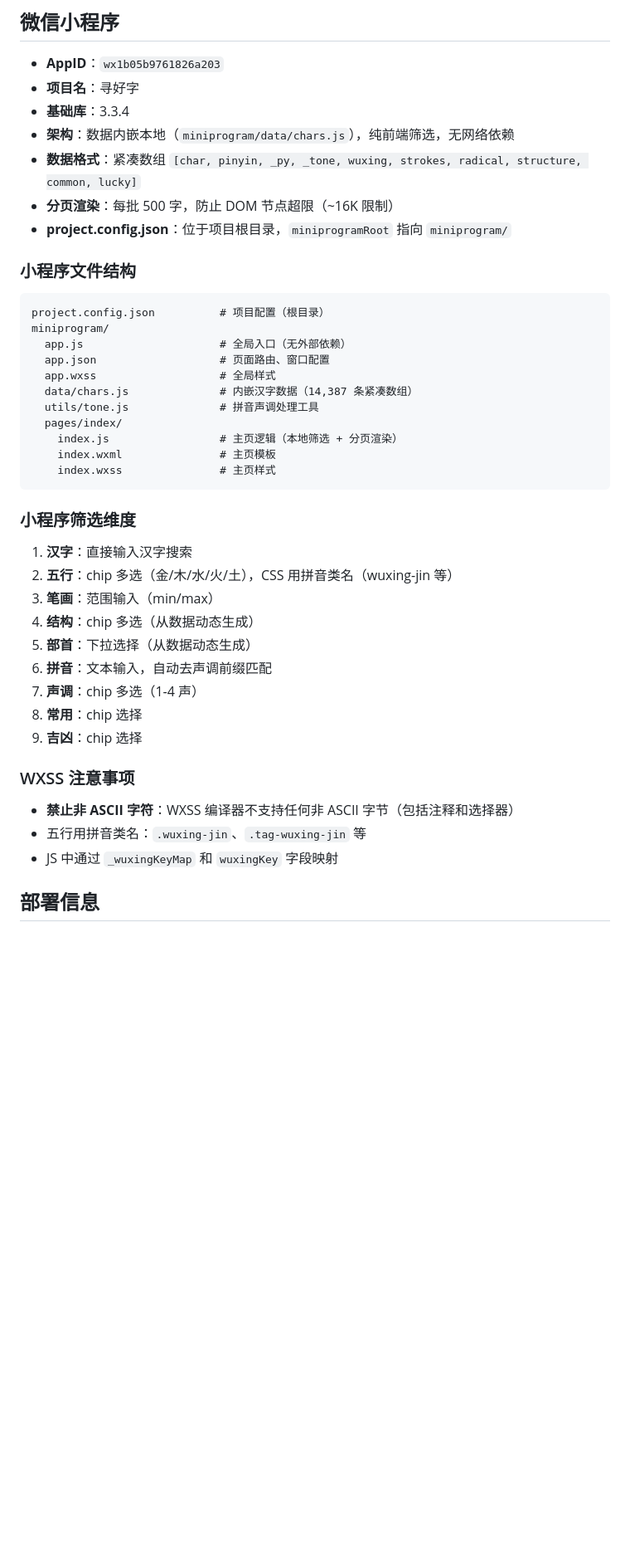
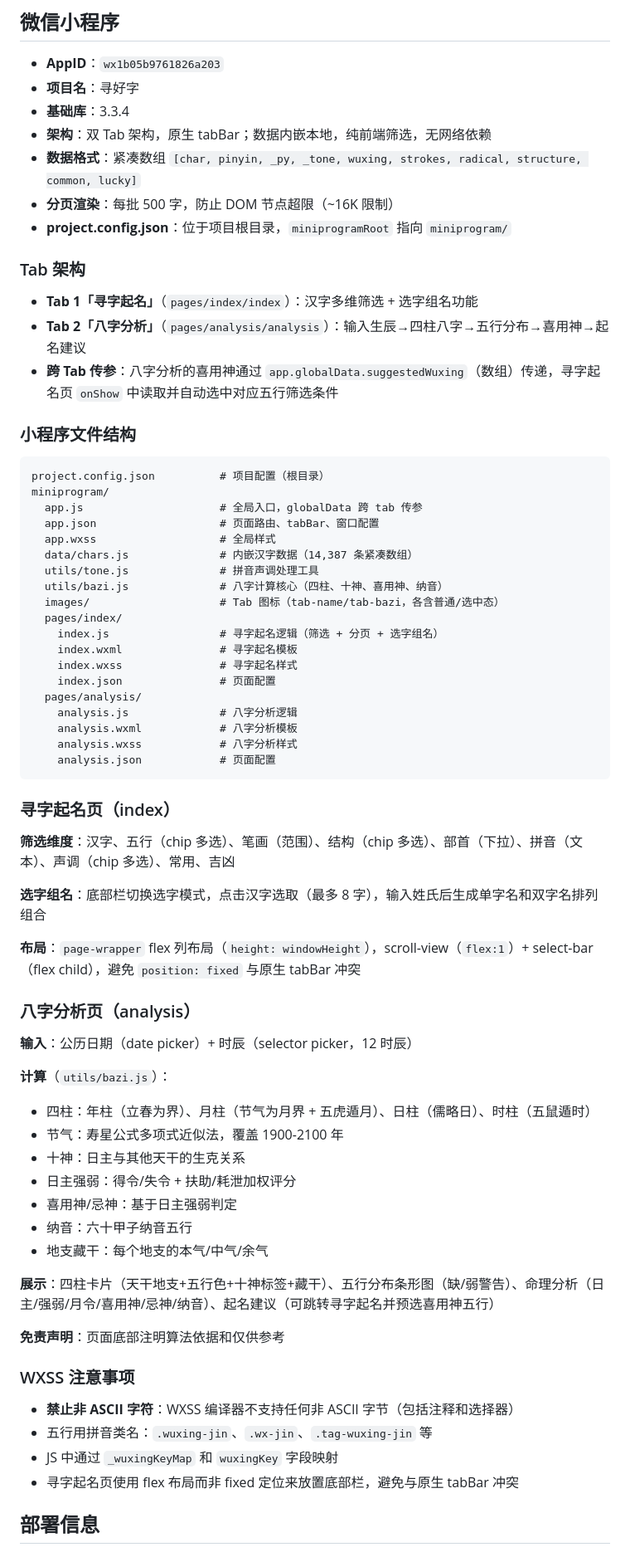
Before and after one commit to lvxiaoxin/NameTool, a Markdown page: CLAUDE.md, the part around one of its changes. Shown at 83% size. Rendered like a GitHub page; blank space fills up the shorter version.

````diff
--- a/CLAUDE.md
+++ b/CLAUDE.md
@@ -24,44 +24,72 @@
 - **AppID**：`wx1b05b9761826a203`
 - **项目名**：寻好字
 - **基础库**：3.3.4
-- **架构**：数据内嵌本地（`miniprogram/data/chars.js`），纯前端筛选，无网络依赖
+- **架构**：双 Tab 架构，原生 tabBar；数据内嵌本地，纯前端筛选，无网络依赖
 - **数据格式**：紧凑数组 `[char, pinyin, _py, _tone, wuxing, strokes, radical, structure, common, lucky]`
 - **分页渲染**：每批 500 字，防止 DOM 节点超限（~16K 限制）
 - **project.config.json**：位于项目根目录，`miniprogramRoot` 指向 `miniprogram/`
+
+### Tab 架构
+
+- **Tab 1「寻字起名」**（`pages/index/index`）：汉字多维筛选 + 选字组名功能
+- **Tab 2「八字分析」**（`pages/analysis/analysis`）：输入生辰→四柱八字→五行分布→喜用神→起名建议
+- **跨 Tab 传参**：八字分析的喜用神通过 `app.globalData.suggestedWuxing`（数组）传递，寻字起名页 `onShow` 中读取并自动选中对应五行筛选条件
 
 ### 小程序文件结构
 
 ```
 project.config.json          # 项目配置（根目录）
 miniprogram/
-  app.js                     # 全局入口（无外部依赖）
-  app.json                   # 页面路由、窗口配置
+  app.js                     # 全局入口，globalData 跨 tab 传参
+  app.json                   # 页面路由、tabBar、窗口配置
   app.wxss                   # 全局样式
   data/chars.js              # 内嵌汉字数据（14,387 条紧凑数组）
   utils/tone.js              # 拼音声调处理工具
+  utils/bazi.js              # 八字计算核心（四柱、十神、喜用神、纳音）
+  images/                    # Tab 图标（tab-name/tab-bazi，各含普通/选中态）
   pages/index/
-    index.js                 # 主页逻辑（本地筛选 + 分页渲染）
-    index.wxml               # 主页模板
-    index.wxss               # 主页样式
+    index.js                 # 寻字起名逻辑（筛选 + 分页 + 选字组名）
+    index.wxml               # 寻字起名模板
+    index.wxss               # 寻字起名样式
+    index.json               # 页面配置
+  pages/analysis/
+    analysis.js              # 八字分析逻辑
+    analysis.wxml            # 八字分析模板
+    analysis.wxss            # 八字分析样式
+    analysis.json            # 页面配置
 ```
 
-### 小程序筛选维度
+### 寻字起名页（index）
 
-1. **汉字**：直接输入汉字搜索
-2. **五行**：chip 多选（金/木/水/火/土），CSS 用拼音类名（wuxing-jin 等）
-3. **笔画**：范围输入（min/max）
-4. **结构**：chip 多选（从数据动态生成）
-5. **部首**：下拉选择（从数据动态生成）
-6. **拼音**：文本输入，自动去声调前缀匹配
-7. **声调**：chip 多选（1-4 声）
-8. **常用**：chip 选择
-9. **吉凶**：chip 选择
+**筛选维度**：汉字、五行（chip 多选）、笔画（范围）、结构（chip 多选）、部首（下拉）、拼音（文本）、声调（chip 多选）、常用、吉凶
+
+**选字组名**：底部栏切换选字模式，点击汉字选取（最多 8 字），输入姓氏后生成单字名和双字名排列组合
+
+**布局**：`page-wrapper` flex 列布局（`height: windowHeight`），scroll-view（`flex:1`）+ select-bar（flex child），避免 `position: fixed` 与原生 tabBar 冲突
+
+### 八字分析页（analysis）
+
+**输入**：公历日期（date picker）+ 时辰（selector picker，12 时辰）
+
+**计算**（`utils/bazi.js`）：
+- 四柱：年柱（立春为界）、月柱（节气为月界 + 五虎遁月）、日柱（儒略日）、时柱（五鼠遁时）
+- 节气：寿星公式多项式近似法，覆盖 1900-2100 年
+- 十神：日主与其他天干的生克关系
+- 日主强弱：得令/失令 + 扶助/耗泄加权评分
+- 喜用神/忌神：基于日主强弱判定
+- 纳音：六十甲子纳音五行
+- 地支藏干：每个地支的本气/中气/余气
+
+**展示**：四柱卡片（天干地支+五行色+十神标签+藏干）、五行分布条形图（缺/弱警告）、命理分析（日主/强弱/月令/喜用神/忌神/纳音）、起名建议（可跳转寻字起名并预选喜用神五行）
+
+**免责声明**：页面底部注明算法依据和仅供参考
 
 ### WXSS 注意事项
 
 - **禁止非 ASCII 字符**：WXSS 编译器不支持任何非 ASCII 字节（包括注释和选择器）
-- 五行用拼音类名：`.wuxing-jin`、`.tag-wuxing-jin` 等
+- 五行用拼音类名：`.wuxing-jin`、`.wx-jin`、`.tag-wuxing-jin` 等
 - JS 中通过 `_wuxingKeyMap` 和 `wuxingKey` 字段映射
+- 寻字起名页使用 flex 布局而非 fixed 定位来放置底部栏，避免与原生 tabBar 冲突
 
 ## 部署信息
 
````
Also changed, not shown: other parts of CLAUDE.md (+5 -9 lines).
